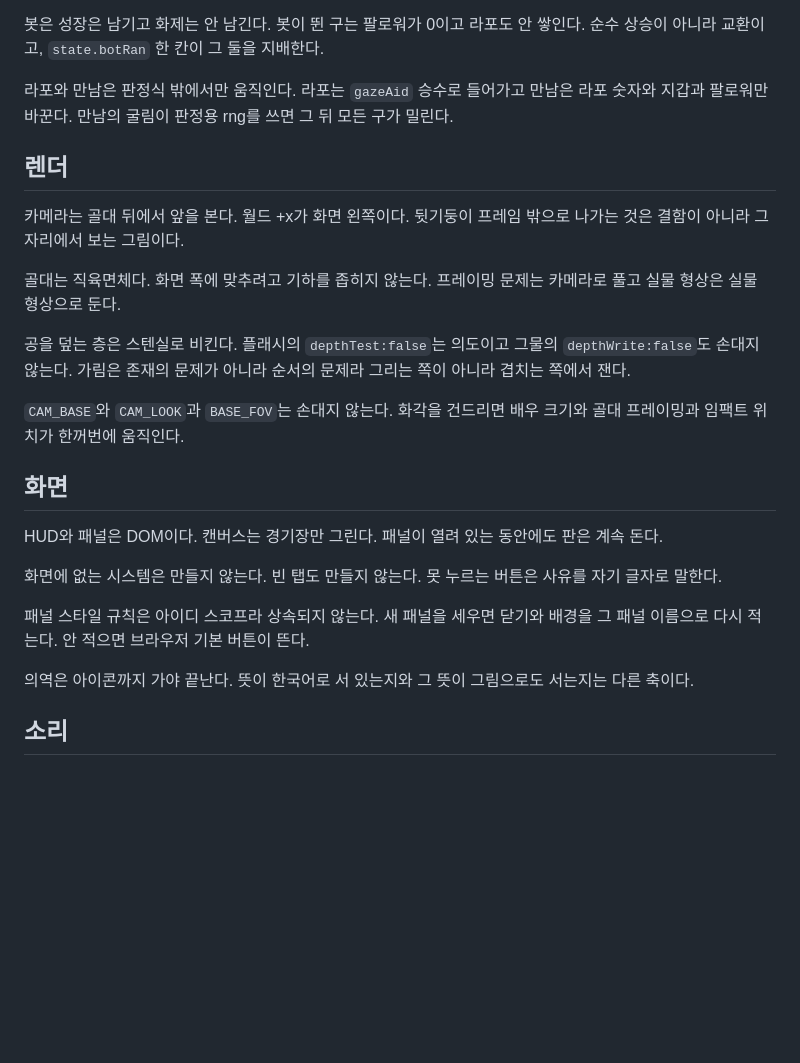
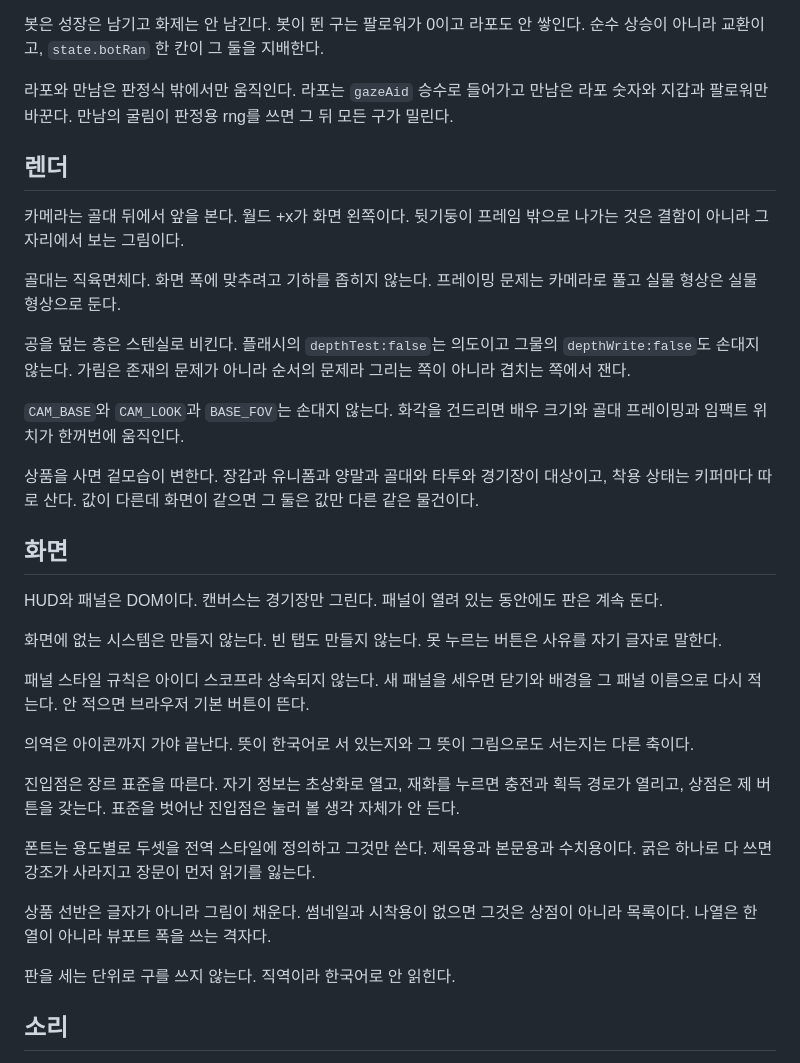
Before and after one commit to LilMGenius/gtg-demo, a Markdown page: AGENTS.md, the part around one of its changes. GitHub-like rendering; blank space fills up the shorter version.

Commit message:
docs(repo): four section breaks had no blank line and the screen rules were unwritten
- restores the blank line before the judgement and render headings and between two fused paragraph pairs

- render now owns the rule that buying a product must change how it looks, tracked per keeper

- screen now owns entry-point grammar, the two-or-three font roles, shelves carrying pictures not text, and the ban on counting plays with the word gu

```diff
--- a/AGENTS.md
+++ b/AGENTS.md
@@ -40,6 +42,7 @@
 봇은 성장은 남기고 화제는 안 남긴다. 봇이 뛴 구는 팔로워가 0이고 라포도 안 쌓인다. 순수 상승이 아니라 교환이고, `state.botRan` 한 칸이 그 둘을 지배한다.
 
 라포와 만남은 판정식 밖에서만 움직인다. 라포는 `gazeAid` 승수로 들어가고 만남은 라포 숫자와 지갑과 팔로워만 바꾼다. 만남의 굴림이 판정용 rng를 쓰면 그 뒤 모든 구가 밀린다.
+
 ## 렌더
 
 카메라는 골대 뒤에서 앞을 본다. 월드 +x가 화면 왼쪽이다. 뒷기둥이 프레임 밖으로 나가는 것은 결함이 아니라 그 자리에서 보는 그림이다.
@@ -50,6 +53,8 @@
 
 `CAM_BASE`와 `CAM_LOOK`과 `BASE_FOV`는 손대지 않는다. 화각을 건드리면 배우 크기와 골대 프레이밍과 임팩트 위치가 한꺼번에 움직인다.
 
+상품을 사면 겉모습이 변한다. 장갑과 유니폼과 양말과 골대와 타투와 경기장이 대상이고, 착용 상태는 키퍼마다 따로 산다. 값이 다른데 화면이 같으면 그 둘은 값만 다른 같은 물건이다.
+
 ## 화면
 
 HUD와 패널은 DOM이다. 캔버스는 경기장만 그린다. 패널이 열려 있는 동안에도 판은 계속 돈다.
@@ -59,6 +64,14 @@ HUD와 패널은 DOM이다. 캔버스는 경기장만 그린다. 패널이 열
 패널 스타일 규칙은 아이디 스코프라 상속되지 않는다. 새 패널을 세우면 닫기와 배경을 그 패널 이름으로 다시 적는다. 안 적으면 브라우저 기본 버튼이 뜬다.
 
 의역은 아이콘까지 가야 끝난다. 뜻이 한국어로 서 있는지와 그 뜻이 그림으로도 서는지는 다른 축이다.
+
+진입점은 장르 표준을 따른다. 자기 정보는 초상화로 열고, 재화를 누르면 충전과 획득 경로가 열리고, 상점은 제 버튼을 갖는다. 표준을 벗어난 진입점은 눌러 볼 생각 자체가 안 든다.
+
+폰트는 용도별로 두셋을 전역 스타일에 정의하고 그것만 쓴다. 제목용과 본문용과 수치용이다. 굵은 하나로 다 쓰면 강조가 사라지고 장문이 먼저 읽기를 잃는다.
+
+상품 선반은 글자가 아니라 그림이 채운다. 썸네일과 시착용이 없으면 그것은 상점이 아니라 목록이다. 나열은 한 열이 아니라 뷰포트 폭을 쓰는 격자다.
+
+판을 세는 단위로 구를 쓰지 않는다. 직역이라 한국어로 안 읽힌다.
 
 ## 소리
 
```
Also changed, not shown: other parts of AGENTS.md (+3 -0 lines).
